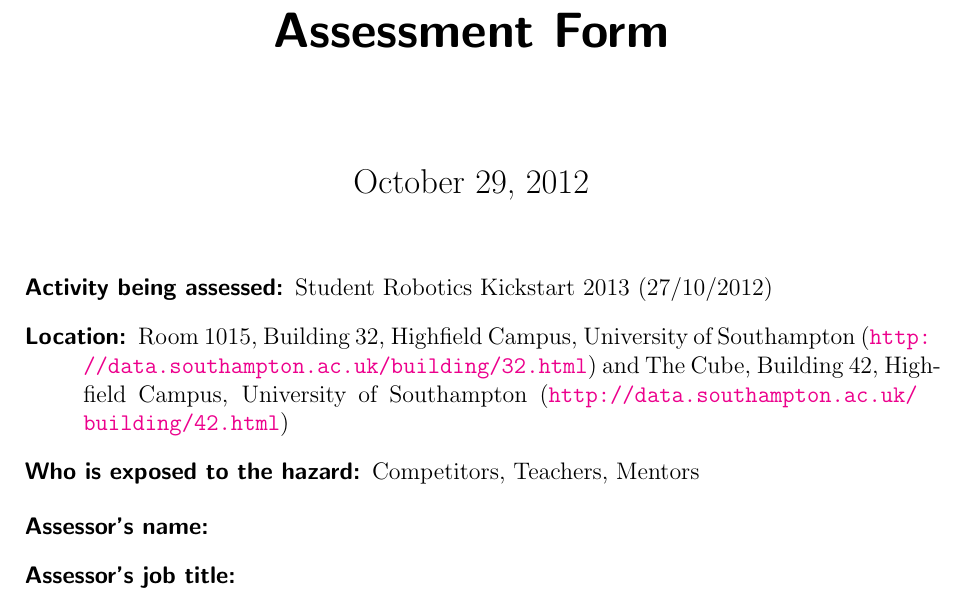
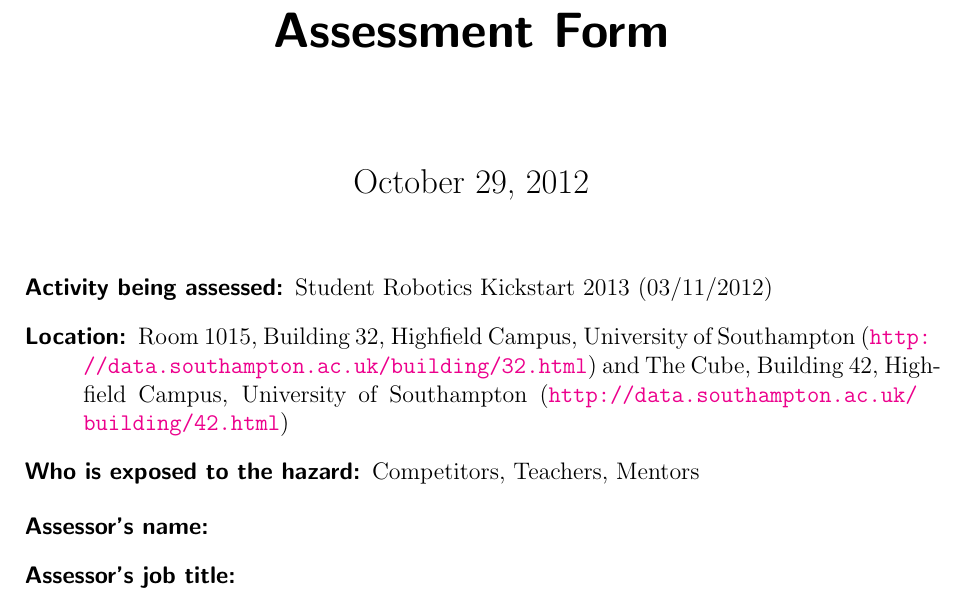
Before and after one commit to andybusse/risk-assessment, a LaTeX document (kickstart.tex): part of page 1 of 5, cut so that both start at the same text. Compiled offline with pdfLaTeX.

Commit message:
Update Kickstart date

```diff
--- a/kickstart.tex
+++ b/kickstart.tex
@@ -8,7 +8,7 @@
 \maketitle
 
 \begin{description}
-\item[Activity being assessed:] Student Robotics Kickstart 2013 (27/10/2012)
+\item[Activity being assessed:] Student Robotics Kickstart 2013 (03/11/2012)
 \item[Location:] Room 1015, Building 32, Highfield Campus, University of Southampton (\url{http://data.southampton.ac.uk/building/32.html}) and The Cube, Building 42, Highfield Campus, University of Southampton (\url{http://data.southampton.ac.uk/building/42.html})
 \item[Who is exposed to the hazard:] Competitors, Teachers, Mentors
 \end{description}
```
